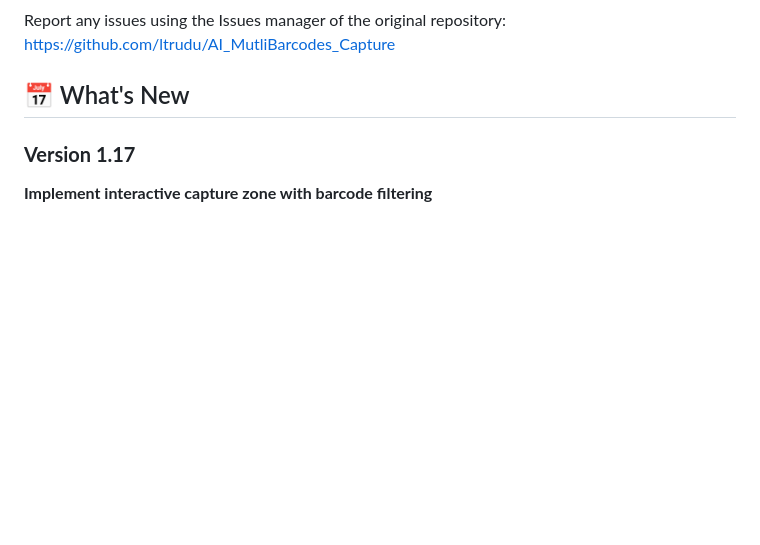
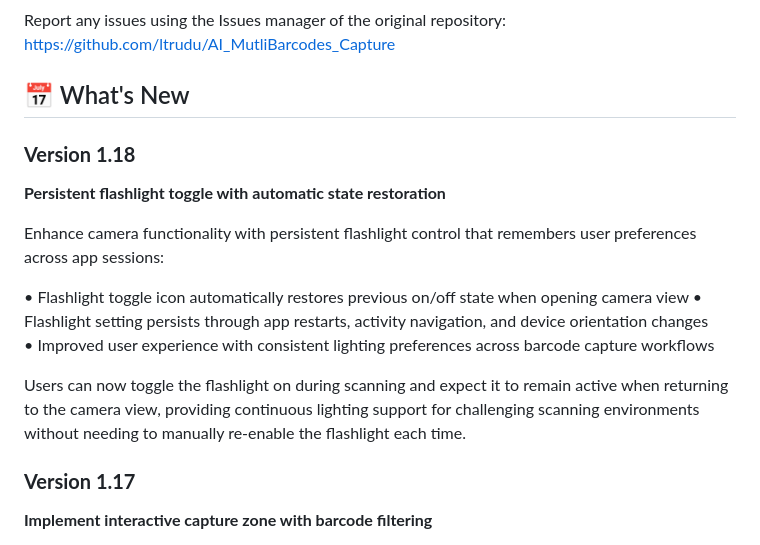
Before and after one commit to ltrudu/AI_MultiBarcodes_Capture, a Markdown page: README.md, the part around the change. Drawn GitHub-style; blank space fills up the shorter version.

```diff
--- a/README.md
+++ b/README.md
@@ -8,6 +8,17 @@ Report any issues using the Issues manager of the original repository:
 https://github.com/ltrudu/AI_MutliBarcodes_Capture
 
 ## 📅 What's New
+
+### **Version 1.18**
+**Persistent flashlight toggle with automatic state restoration**
+
+Enhance camera functionality with persistent flashlight control that remembers user preferences across app sessions:
+
+• Flashlight toggle icon automatically restores previous on/off state when opening camera view
+• Flashlight setting persists through app restarts, activity navigation, and device orientation changes
+• Improved user experience with consistent lighting preferences across barcode capture workflows
+
+Users can now toggle the flashlight on during scanning and expect it to remain active when returning to the camera view, providing continuous lighting support for challenging scanning environments without needing to manually re-enable the flashlight each time.
 
 ### **Version 1.17**
 **Implement interactive capture zone with barcode filtering**
```
